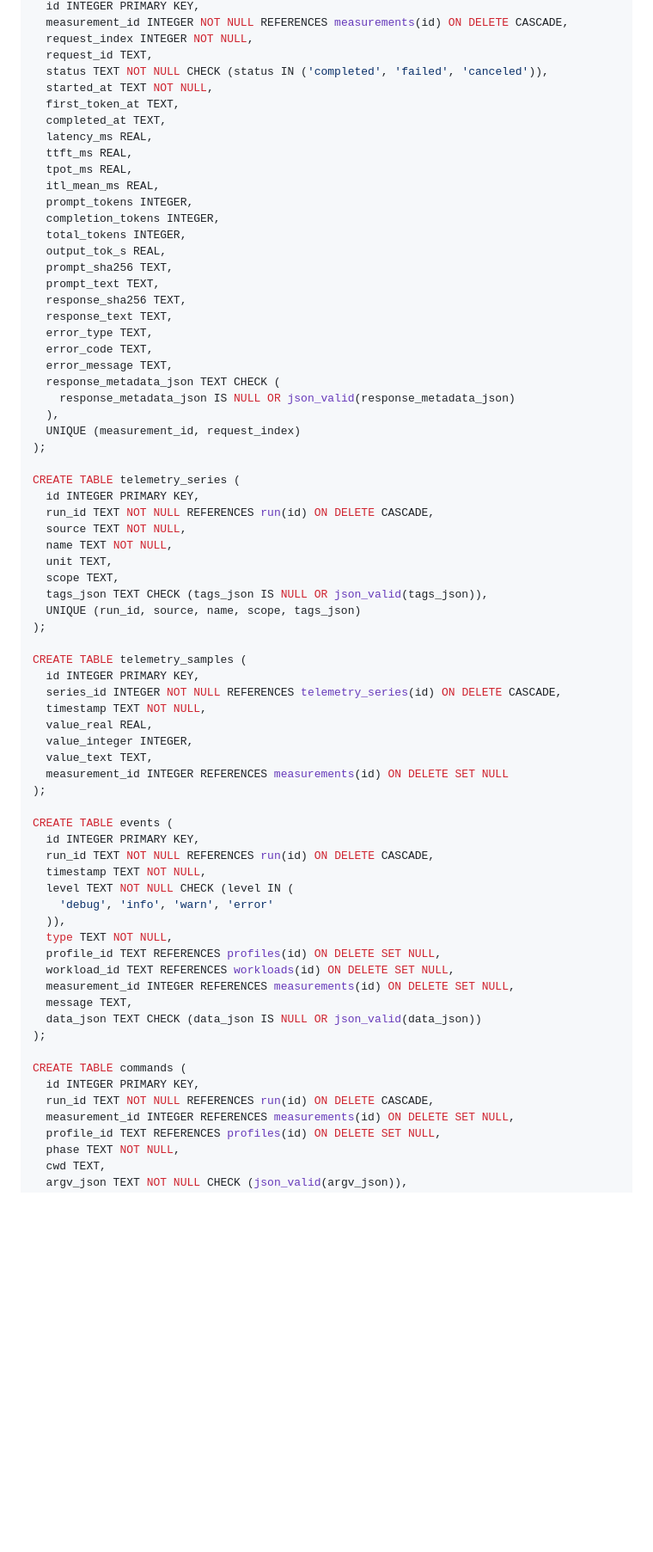
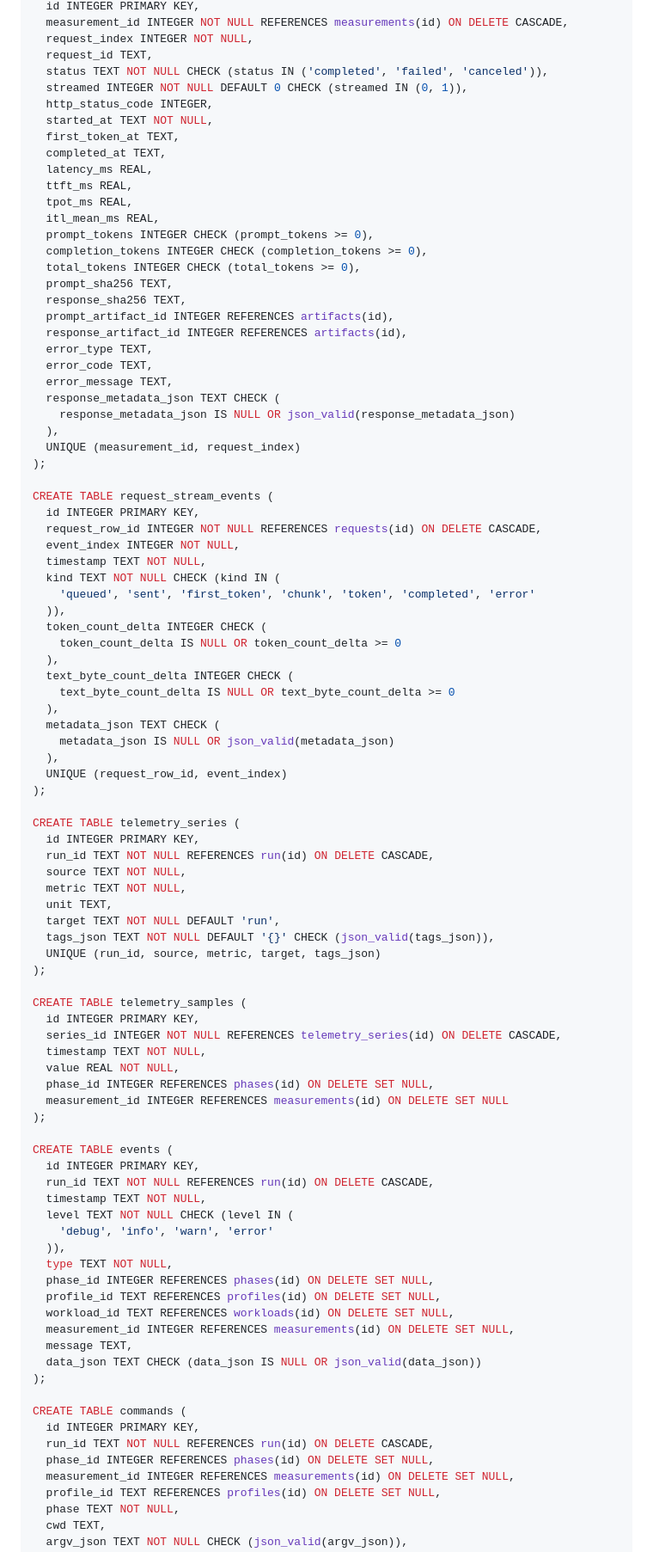
Before and after one commit to dutifuldev/localperf, a Markdown page: docs/2026-06-29-sqlite-run-artifact-format.md, the part around one of its changes. Shown at 86% size. Rendered like a GitHub page; blank space fills up the shorter version.

```diff
--- a/docs/2026-06-29-sqlite-run-artifact-format.md
+++ b/docs/2026-06-29-sqlite-run-artifact-format.md
@@ -243,6 +272,8 @@ CREATE TABLE requests (
   request_index INTEGER NOT NULL,
   request_id TEXT,
   status TEXT NOT NULL CHECK (status IN ('completed', 'failed', 'canceled')),
+  streamed INTEGER NOT NULL DEFAULT 0 CHECK (streamed IN (0, 1)),
+  http_status_code INTEGER,
   started_at TEXT NOT NULL,
   first_token_at TEXT,
   completed_at TEXT,
@@ -250,14 +281,13 @@ CREATE TABLE requests (
   ttft_ms REAL,
   tpot_ms REAL,
   itl_mean_ms REAL,
-  prompt_tokens INTEGER,
-  completion_tokens INTEGER,
-  total_tokens INTEGER,
-  output_tok_s REAL,
+  prompt_tokens INTEGER CHECK (prompt_tokens >= 0),
+  completion_tokens INTEGER CHECK (completion_tokens >= 0),
+  total_tokens INTEGER CHECK (total_tokens >= 0),
   prompt_sha256 TEXT,
-  prompt_text TEXT,
   response_sha256 TEXT,
-  response_text TEXT,
+  prompt_artifact_id INTEGER REFERENCES artifacts(id),
+  response_artifact_id INTEGER REFERENCES artifacts(id),
   error_type TEXT,
   error_code TEXT,
   error_message TEXT,
@@ -267,24 +297,43 @@ CREATE TABLE requests (
   UNIQUE (measurement_id, request_index)
 );
 
+CREATE TABLE request_stream_events (
+  id INTEGER PRIMARY KEY,
+  request_row_id INTEGER NOT NULL REFERENCES requests(id) ON DELETE CASCADE,
+  event_index INTEGER NOT NULL,
+  timestamp TEXT NOT NULL,
+  kind TEXT NOT NULL CHECK (kind IN (
+    'queued', 'sent', 'first_token', 'chunk', 'token', 'completed', 'error'
+  )),
+  token_count_delta INTEGER CHECK (
+    token_count_delta IS NULL OR token_count_delta >= 0
+  ),
+  text_byte_count_delta INTEGER CHECK (
+    text_byte_count_delta IS NULL OR text_byte_count_delta >= 0
+  ),
+  metadata_json TEXT CHECK (
+    metadata_json IS NULL OR json_valid(metadata_json)
+  ),
+  UNIQUE (request_row_id, event_index)
+);
+
 CREATE TABLE telemetry_series (
   id INTEGER PRIMARY KEY,
   run_id TEXT NOT NULL REFERENCES run(id) ON DELETE CASCADE,
   source TEXT NOT NULL,
-  name TEXT NOT NULL,
+  metric TEXT NOT NULL,
   unit TEXT,
-  scope TEXT,
-  tags_json TEXT CHECK (tags_json IS NULL OR json_valid(tags_json)),
-  UNIQUE (run_id, source, name, scope, tags_json)
+  target TEXT NOT NULL DEFAULT 'run',
+  tags_json TEXT NOT NULL DEFAULT '{}' CHECK (json_valid(tags_json)),
+  UNIQUE (run_id, source, metric, target, tags_json)
 );
 
 CREATE TABLE telemetry_samples (
   id INTEGER PRIMARY KEY,
   series_id INTEGER NOT NULL REFERENCES telemetry_series(id) ON DELETE CASCADE,
   timestamp TEXT NOT NULL,
-  value_real REAL,
-  value_integer INTEGER,
-  value_text TEXT,
+  value REAL NOT NULL,
+  phase_id INTEGER REFERENCES phases(id) ON DELETE SET NULL,
   measurement_id INTEGER REFERENCES measurements(id) ON DELETE SET NULL
 );
 
@@ -296,6 +345,7 @@ CREATE TABLE events (
     'debug', 'info', 'warn', 'error'
   )),
   type TEXT NOT NULL,
+  phase_id INTEGER REFERENCES phases(id) ON DELETE SET NULL,
   profile_id TEXT REFERENCES profiles(id) ON DELETE SET NULL,
   workload_id TEXT REFERENCES workloads(id) ON DELETE SET NULL,
   measurement_id INTEGER REFERENCES measurements(id) ON DELETE SET NULL,
@@ -306,6 +356,7 @@ CREATE TABLE events (
 CREATE TABLE commands (
   id INTEGER PRIMARY KEY,
   run_id TEXT NOT NULL REFERENCES run(id) ON DELETE CASCADE,
+  phase_id INTEGER REFERENCES phases(id) ON DELETE SET NULL,
   measurement_id INTEGER REFERENCES measurements(id) ON DELETE SET NULL,
   profile_id TEXT REFERENCES profiles(id) ON DELETE SET NULL,
   phase TEXT NOT NULL,
```
Also changed, not shown: other parts of docs/2026-06-29-sqlite-run-artifact-format.md (+112 -50 lines).
